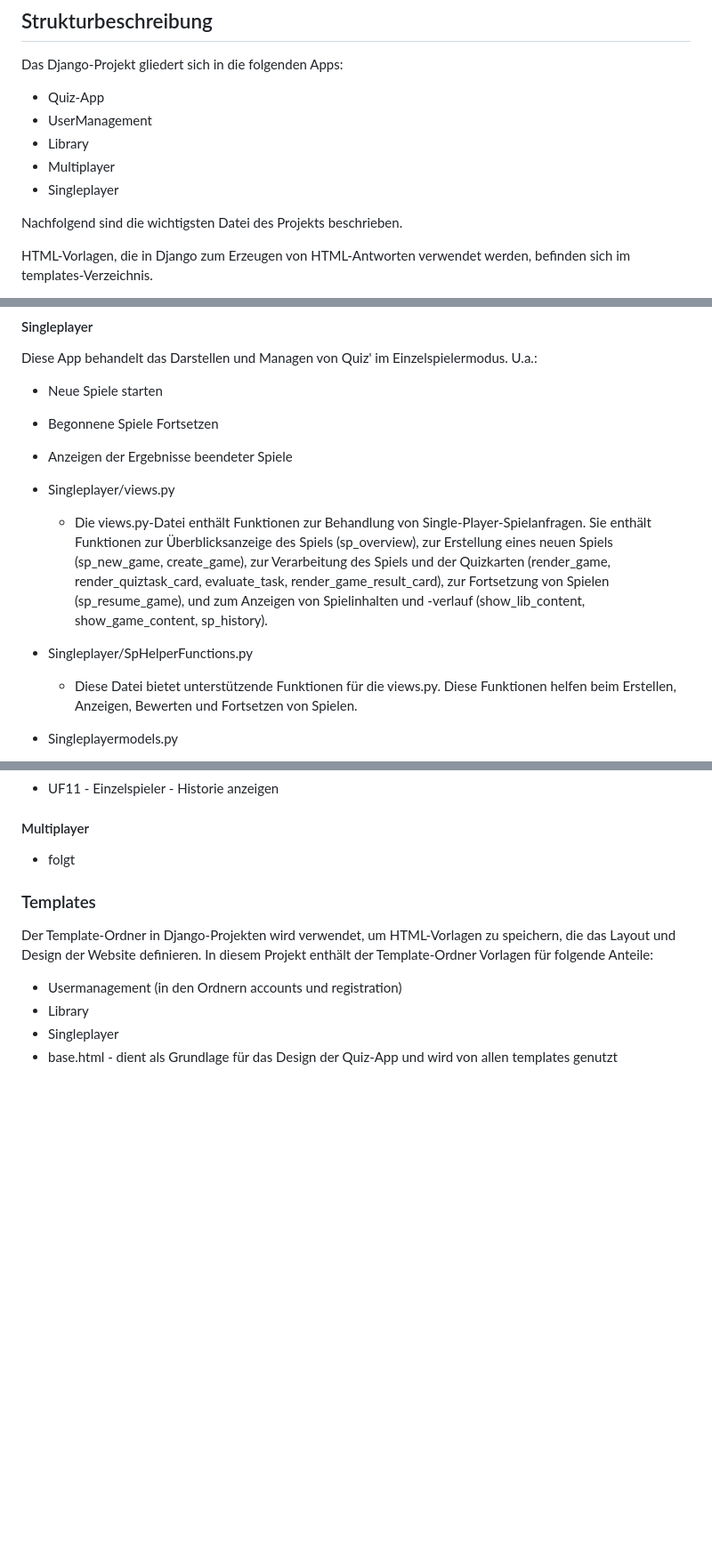
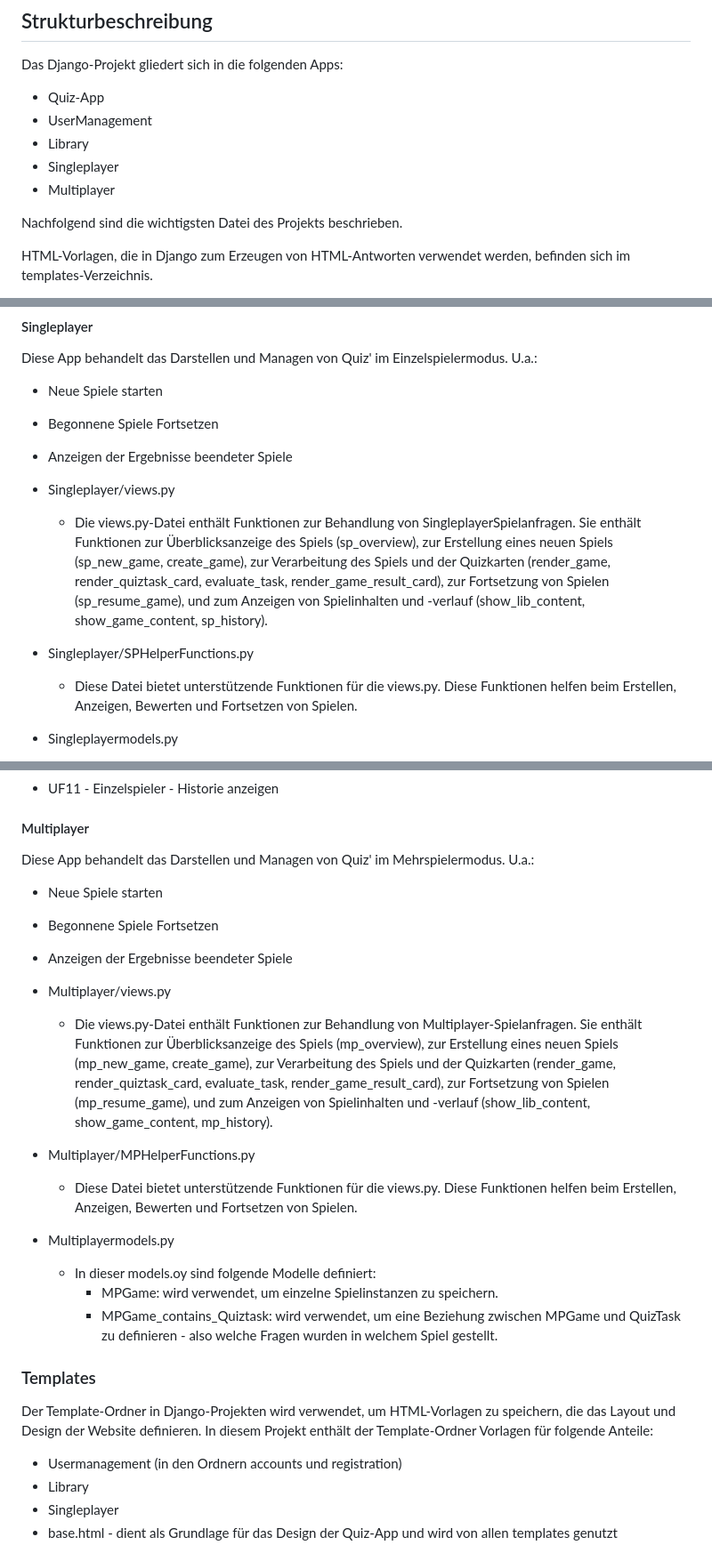
Before and after one commit to fulcrum1991/Quiz-App, a Markdown page: README.md, 3 parts joined by grey strips. Shown at 89% size. GitHub-like rendering; blank space fills up the shorter version.

Commit message:
Update README.md
Ergänzung des Multiplayers in der Strukturbeschreibung.

```diff
--- a/README.md
+++ b/README.md
@@ -71,8 +71,8 @@ Das Django-Projekt gliedert sich in die folgenden Apps:
 - Quiz-App
 - UserManagement
 - Library
+- Singleplayer
 - Multiplayer
-- Singleplayer
 
 Nachfolgend sind die wichtigsten Datei des Projekts beschrieben.
 
@@ -153,8 +153,8 @@ Diese App behandelt das Darstellen und Managen von Quiz' im Einzelspielermodus.
 - Anzeigen der Ergebnisse beendeter Spiele
 
 - Singleplayer/views.py
-	- Die views.py-Datei enthält Funktionen zur Behandlung von Single-Player-Spielanfragen. Sie enthält Funktionen zur Überblicksanzeige des Spiels (sp_overview), zur Erstellung eines neuen Spiels (sp_new_game, create_game), zur Verarbeitung des Spiels und der Quizkarten (render_game, render_quiztask_card, evaluate_task, render_game_result_card), zur Fortsetzung von Spielen (sp_resume_game), und zum Anzeigen von Spielinhalten und -verlauf (show_lib_content, show_game_content, sp_history).
-- Singleplayer/SpHelperFunctions.py
+	- Die views.py-Datei enthält Funktionen zur Behandlung von SingleplayerSpielanfragen. Sie enthält Funktionen zur Überblicksanzeige des Spiels (sp_overview), zur Erstellung eines neuen Spiels (sp_new_game, create_game), zur Verarbeitung des Spiels und der Quizkarten (render_game, render_quiztask_card, evaluate_task, render_game_result_card), zur Fortsetzung von Spielen (sp_resume_game), und zum Anzeigen von Spielinhalten und -verlauf (show_lib_content, show_game_content, sp_history).
+- Singleplayer/SPHelperFunctions.py
 	- Diese Datei bietet unterstützende Funktionen für die views.py. Diese Funktionen helfen beim Erstellen, Anzeigen, Bewerten und Fortsetzen von Spielen.
 - Singleplayermodels.py
 	- In dieser models.oy sind folgende Modelle definiert:
@@ -177,7 +177,19 @@ Diese App behandelt das Darstellen und Managen von Quiz' im Einzelspielermodus.
 - UF11 - Einzelspieler - Historie anzeigen
 
 #### Multiplayer
-- folgt
+Diese App behandelt das Darstellen und Managen von Quiz' im Mehrspielermodus. U.a.:
+- Neue Spiele starten
+- Begonnene Spiele Fortsetzen
+- Anzeigen der Ergebnisse beendeter Spiele
+
+- Multiplayer/views.py
+	- Die views.py-Datei enthält Funktionen zur Behandlung von Multiplayer-Spielanfragen. Sie enthält Funktionen zur Überblicksanzeige des Spiels (mp_overview), zur Erstellung eines neuen Spiels (mp_new_game, create_game), zur Verarbeitung des Spiels und der Quizkarten (render_game, render_quiztask_card, evaluate_task, render_game_result_card), zur Fortsetzung von Spielen (mp_resume_game), und zum Anzeigen von Spielinhalten und -verlauf (show_lib_content, show_game_content, mp_history).
+- Multiplayer/MPHelperFunctions.py
+	- Diese Datei bietet unterstützende Funktionen für die views.py. Diese Funktionen helfen beim Erstellen, Anzeigen, Bewerten und Fortsetzen von Spielen.
+- Multiplayermodels.py
+	- In dieser models.oy sind folgende Modelle definiert:
+		- MPGame: wird verwendet, um einzelne Spielinstanzen zu speichern.
+		- MPGame_contains_Quiztask: wird verwendet, um eine Beziehung zwischen MPGame und QuizTask zu definieren - also welche Fragen wurden in welchem Spiel gestellt.
 
 
 
```
